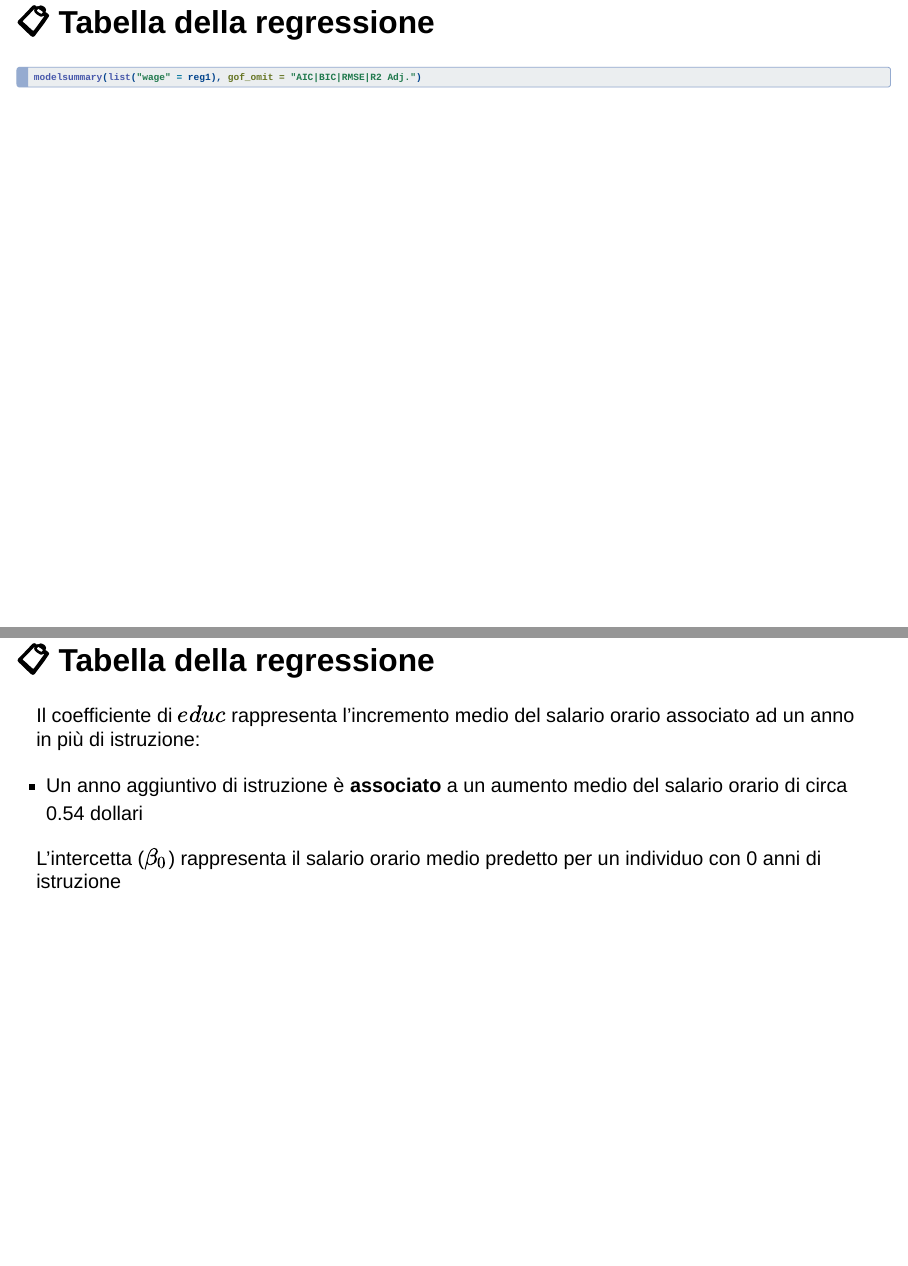
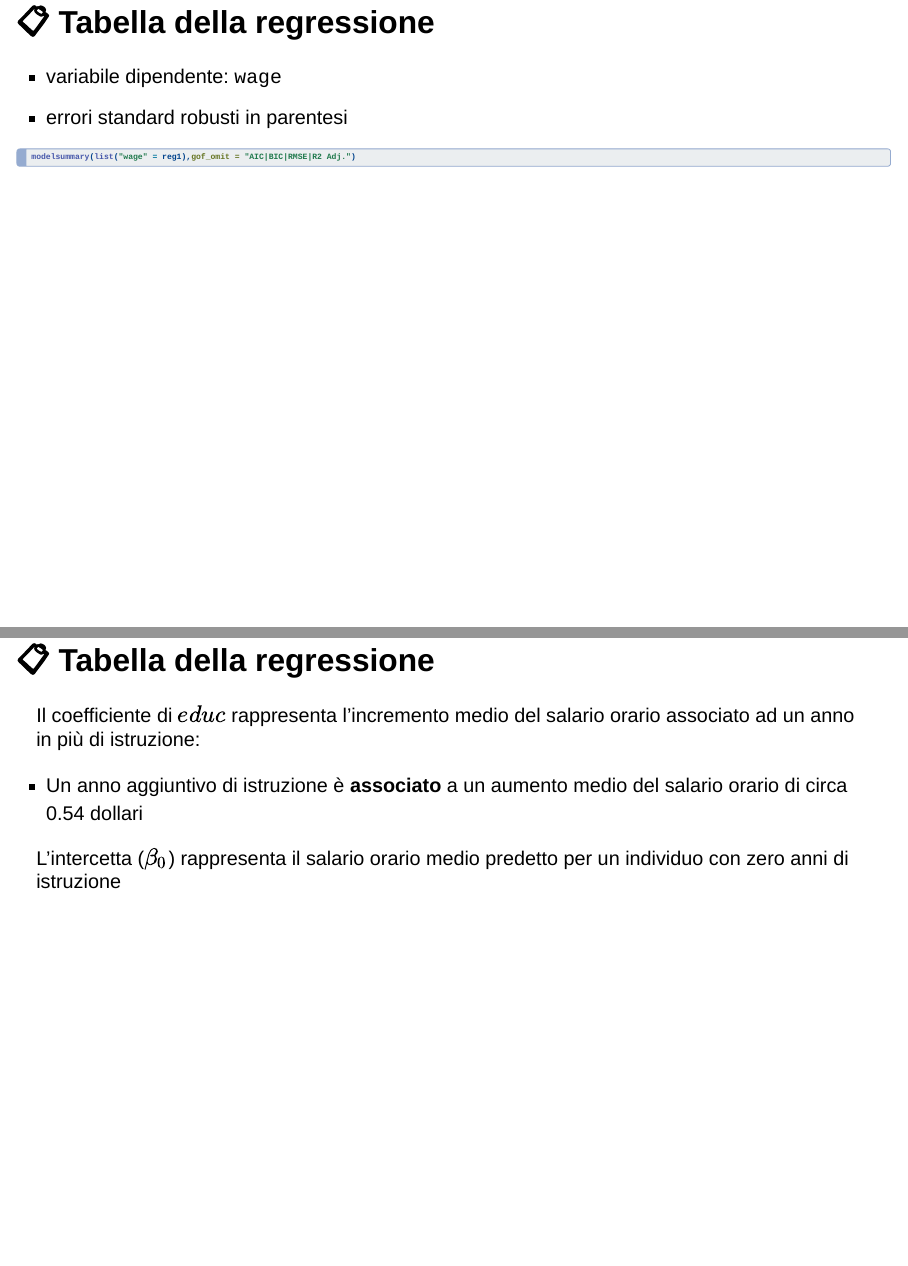
Before and after one commit to andrerecio/econometria-triennale, a Quarto document (intro/intro2_R.qmd): pages 9 and 10 of 10, joined at a grey line. Rendered offline with R 4.5, knitr and Pandoc in place of Quarto, with nearby package versions; the code chunks are not run, so their results and figures are left out; drawn as Slidy slides in place of the format the file asks for.

Commit message:
update slide intro 2

````diff
--- a/intro/intro2_R.qmd
+++ b/intro/intro2_R.qmd
@@ -163,12 +164,19 @@ summary(reg_lm)
 
 ## 📋 Tabella della regressione
 
+- variabile dipendente: `wage`
+- errori standard robusti in parentesi
+
+::: {style="font-size: 0.85em"}
 ```{r}
-modelsummary(list("wage" = reg1), gof_omit = "AIC|BIC|RMSE|R2 Adj.")
+modelsummary(list("wage" = reg1),gof_omit = "AIC|BIC|RMSE|R2 Adj.")
 ```
+:::
 
 
 ---
+
+
 
 ## 📋 Tabella della regressione
 
@@ -177,4 +185,4 @@ Il coefficiente di $educ$ rappresenta l’incremento medio del salario orario as
 - Un anno aggiuntivo di istruzione è **associato** a un aumento medio del salario orario di circa 0.54 dollari
 
 
-L'intercetta ($\beta_0$) rappresenta il salario orario medio predetto per un individuo con 0 anni di istruzione
+L'intercetta ($\beta_0$) rappresenta il salario orario medio predetto per un individuo con zero anni di istruzione
````
Also changed, not shown: intro/intro2_R.html, intro/intro2_R.qmd (1 more changed lines).
